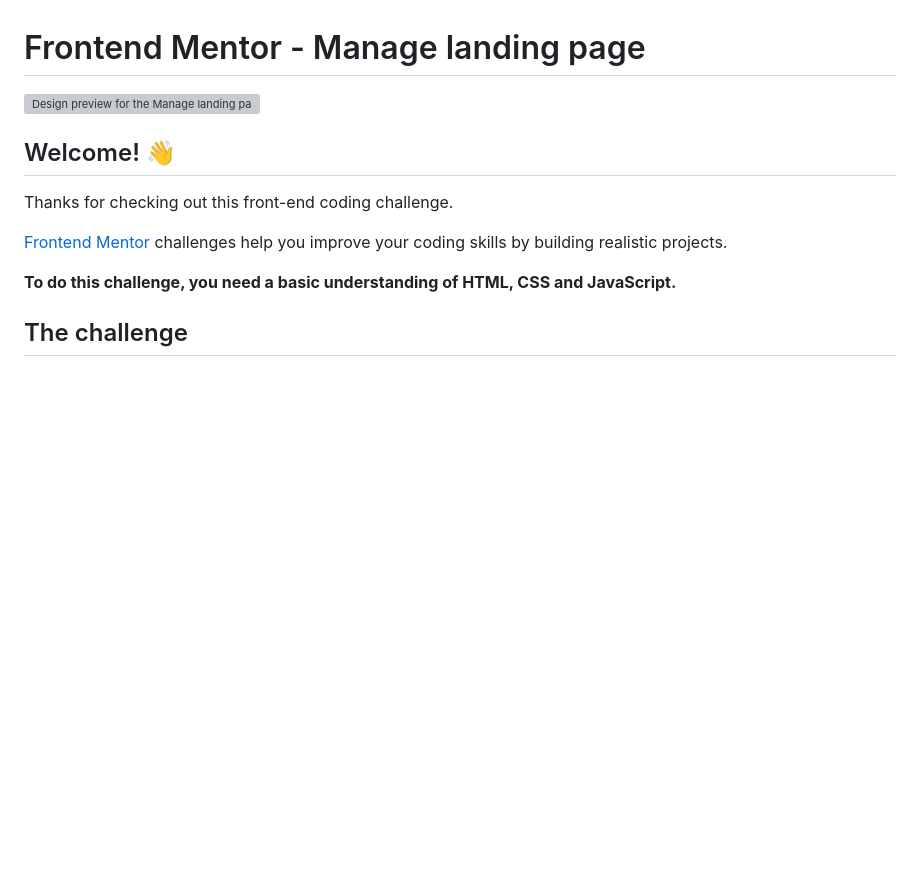
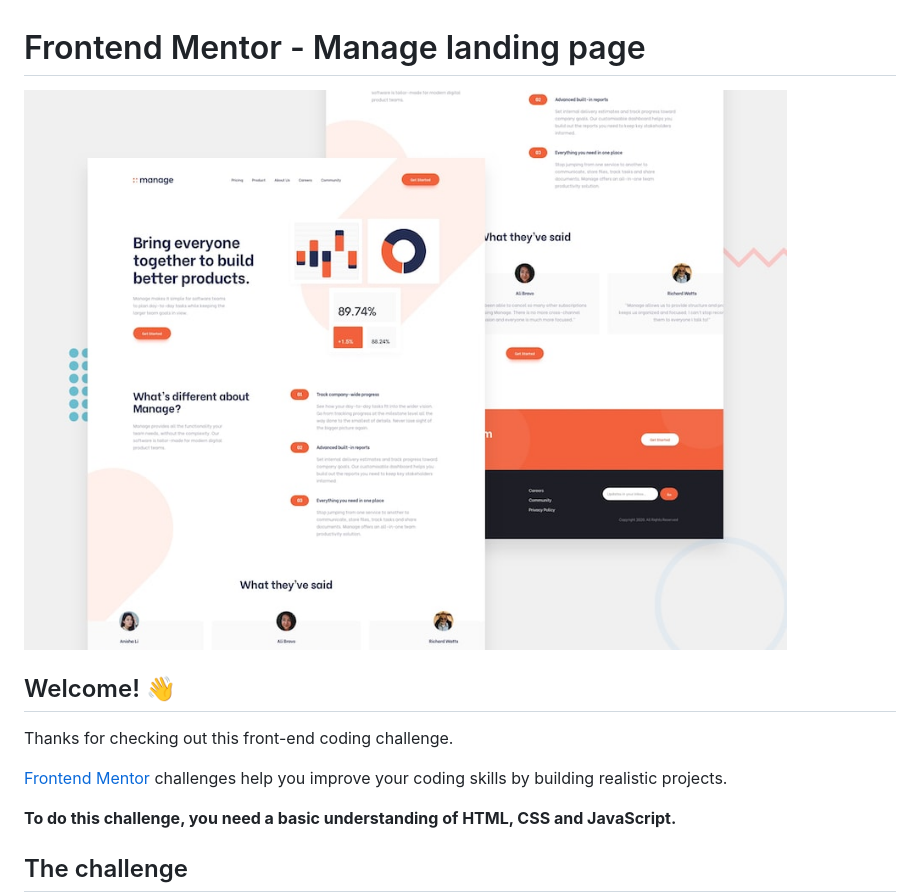
Before and after one commit to Born2shine/manage-landing-page, a Markdown page: README.md, the part around the change. Rendered like a GitHub page; pictures changed too: assets/images/desktop-preview.jpg (added); blank space fills up the shorter version; grey boxes are pictures that could not be loaded.

Commit message:
added design preview

```diff
--- a/README.md
+++ b/README.md
@@ -1,6 +1,6 @@
 # Frontend Mentor - Manage landing page
 
-![Design preview for the Manage landing page coding challenge](./design/desktop-preview.jpg)
+![Design preview for the Manage landing page coding challenge](./assets/images/desktop-preview.jpg)
 
 ## Welcome! 👋
 
```
